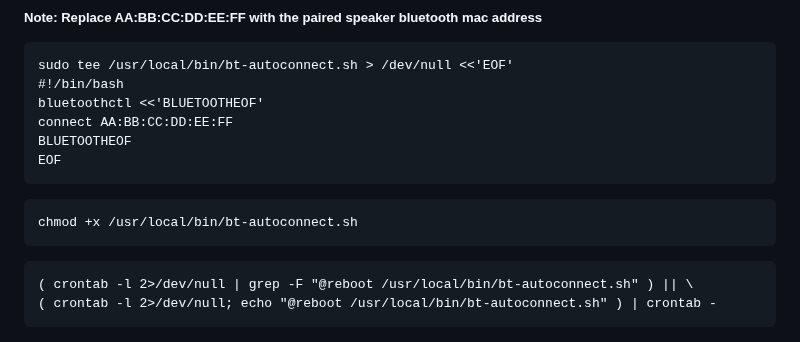
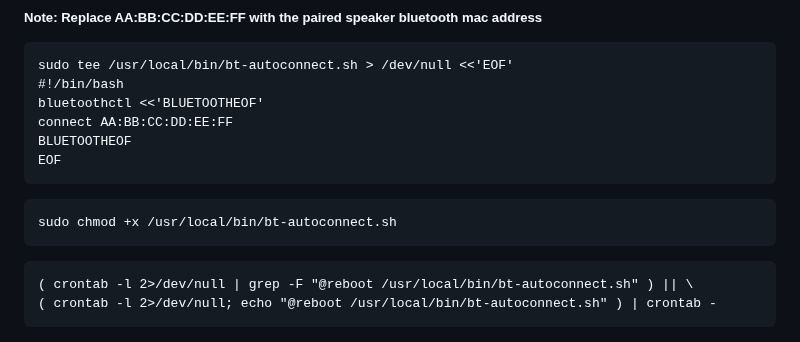
Before and after one commit to ibrahimalkurdi/raspberry-with-scheduler, a Markdown page: README.md, the part around the change. GitHub-like rendering.

````diff
--- a/README.md
+++ b/README.md
@@ -35,7 +35,7 @@ EOF
 ```
 
 ```code
-chmod +x /usr/local/bin/bt-autoconnect.sh
+sudo chmod +x /usr/local/bin/bt-autoconnect.sh
 ```
 
 ```code
````
